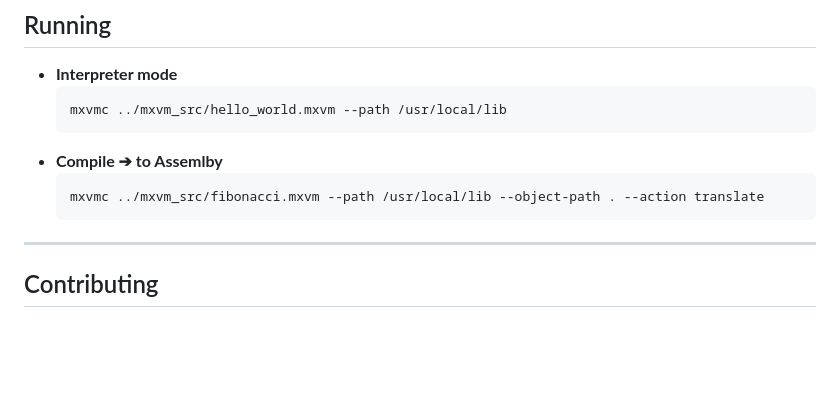
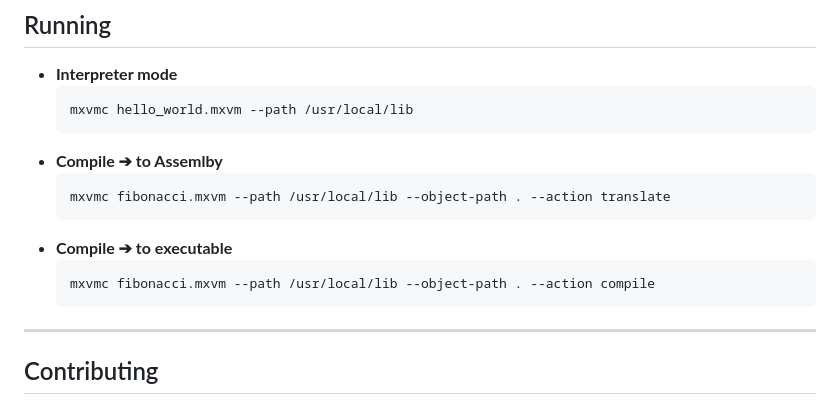
Before and after one commit to lostjared/MXVM, a Markdown page: README.md, the part around the change. Drawn GitHub-style; blank space fills up the shorter version.

````diff
--- a/README.md
+++ b/README.md
@@ -209,11 +209,15 @@ make
 
 - **Interpreter mode**
   ```bash
-  mxvmc ../mxvm_src/hello_world.mxvm --path /usr/local/lib
+  mxvmc hello_world.mxvm --path /usr/local/lib
   ```
 - **Compile ➔ to Assemlby**
   ```bash
-  mxvmc ../mxvm_src/fibonacci.mxvm --path /usr/local/lib --object-path . --action translate
+  mxvmc fibonacci.mxvm --path /usr/local/lib --object-path . --action translate
+  ```
+- **Compile ➔ to executable**
+  ```bash
+  mxvmc fibonacci.mxvm --path /usr/local/lib --object-path . --action compile
   ```
 
 ---
````
